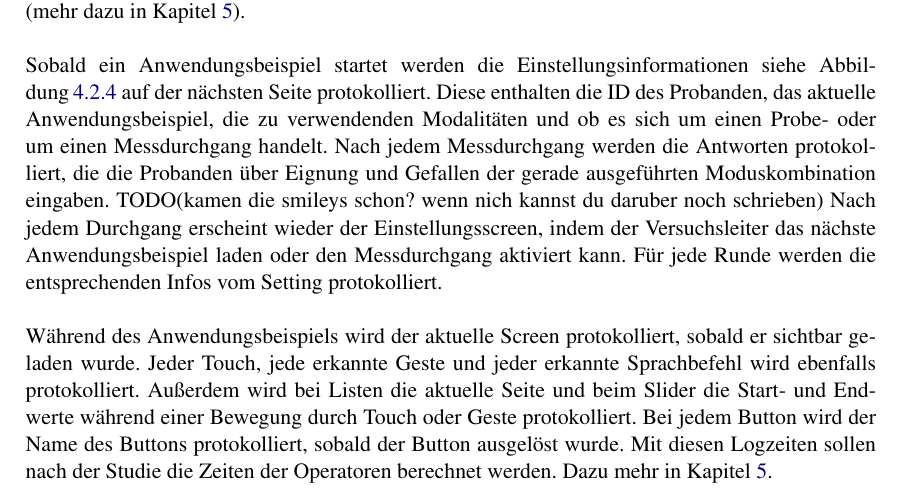
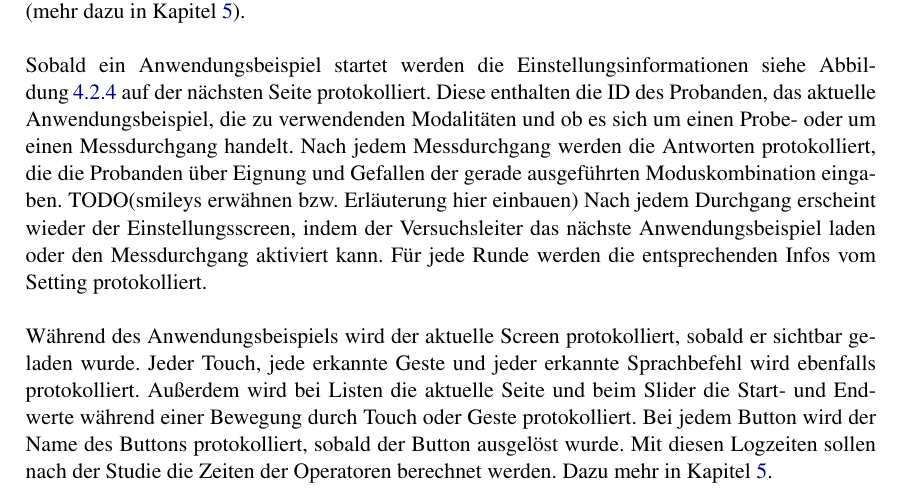
Before and after one commit to carinasaliger/Masterarbeit, a LaTeX thesis (Masterarbeit.tex, which reads chapter4.tex): part of page 41 of 118, cut so that both start at the same text. Compiled offline with pdfLaTeX.

Commit message:
chapter 4 angepasstes TODO

```diff
--- a/chapter4.tex
+++ b/chapter4.tex
@@ -203,7 +203,7 @@ Die Logdatei wurde hier bereits angepasst und in Excel als Tabelle formatiert (m
 
 Sobald ein Anwendungsbeispiel startet werden die Einstellungsinformationen siehe \fref{fig:ProbandenSettings} protokolliert.
 Diese enthalten die ID des Probanden, das aktuelle Anwendungsbeispiel, die zu verwendenden Modalitäten und ob es sich um einen Probe- oder um einen Messdurchgang handelt.
-Nach jedem Messdurchgang werden die Antworten protokolliert, die die Probanden über Eignung und Gefallen der gerade ausgeführten Moduskombination eingaben. TODO(kamen die smileys schon? wenn nich kannst du daruber noch schrieben)
+Nach jedem Messdurchgang werden die Antworten protokolliert, die die Probanden über Eignung und Gefallen der gerade ausgeführten Moduskombination eingaben. TODO(smileys erwähnen bzw. Erläuterung hier einbauen)
 Nach jedem Durchgang erscheint wieder der Einstellungsscreen, indem der Versuchsleiter das nächste Anwendungsbeispiel laden oder den Messdurchgang aktiviert kann.
 Für jede Runde werden die entsprechenden Infos vom Setting protokolliert.
 \begin{figure}[ht]
```
